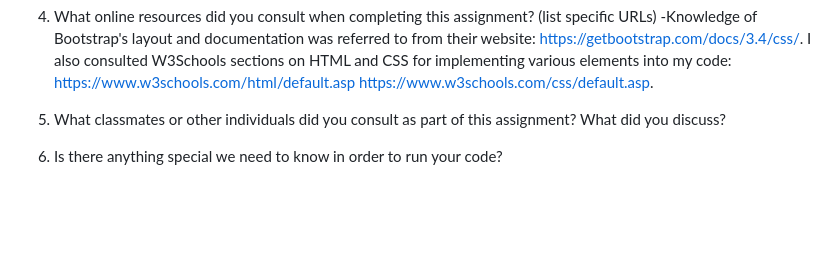
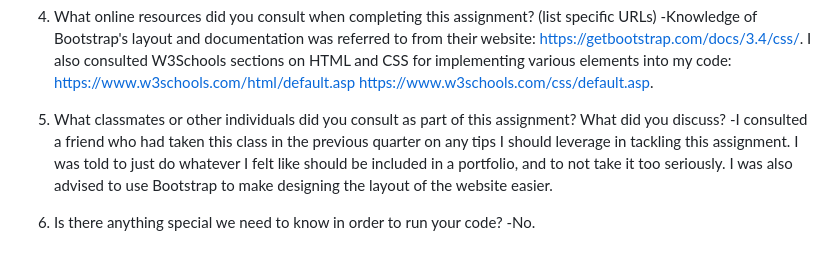
Before and after one commit to RobertGooseberry/INF133, a Markdown page: README.md, the part around the change. GitHub-like rendering; blank space fills up the shorter version.

```diff
--- a/README.md
+++ b/README.md
@@ -42,9 +42,8 @@ Talking to classmates about class material, assignment requirements, etc. is a g
 4. What online resources did you consult when completing this assignment? (list specific URLs)
   -Knowledge of Bootstrap's layout and documentation was referred to from their website: https://getbootstrap.com/docs/3.4/css/. I also consulted W3Schools sections on HTML and CSS for implementing various elements into my code: https://www.w3schools.com/html/default.asp https://www.w3schools.com/css/default.asp.
 
-
 5. What classmates or other individuals did you consult as part of this assignment? What did you discuss?
-
-
+  -I consulted a friend who had taken this class in the previous quarter on any tips I should leverage in tackling this assignment. I was told to just do whatever I felt like should be included in a portfolio, and to not take it too seriously. I was also advised to use Bootstrap to make designing the layout of the website easier.
 
 6. Is there anything special we need to know in order to run your code?
+  -No.
```
